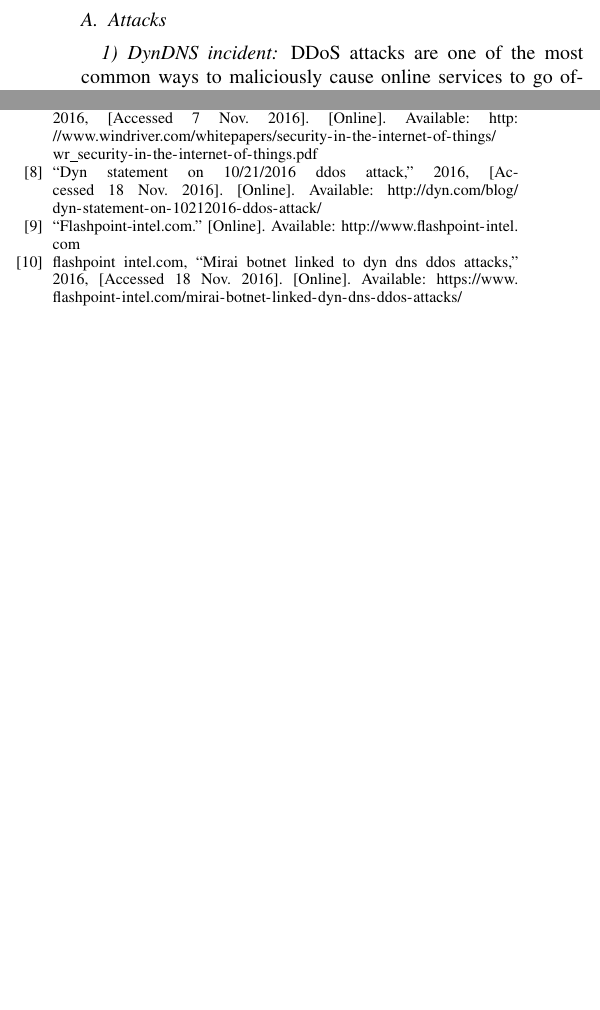
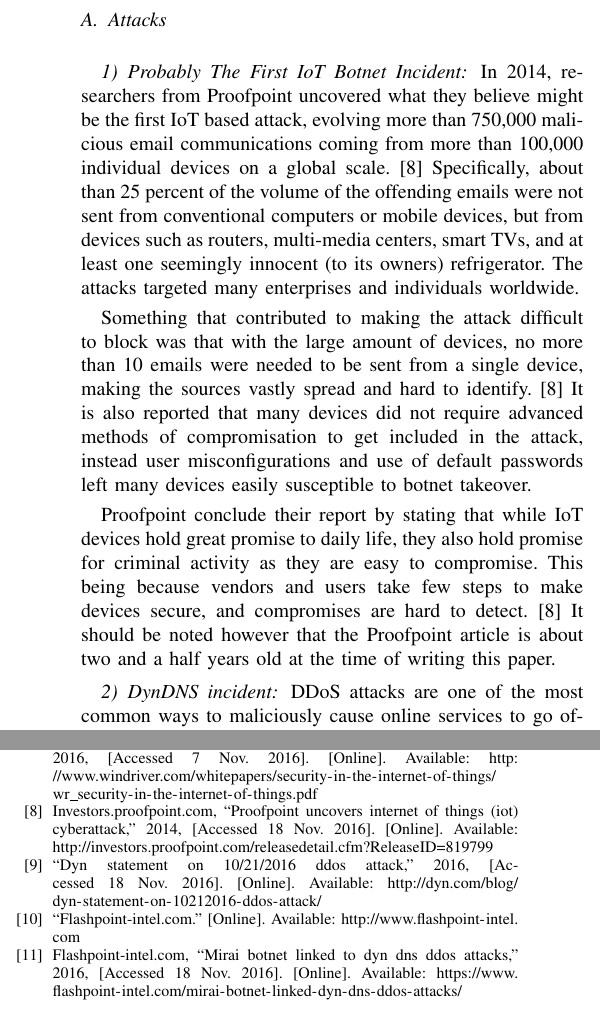
Before and after one commit to codingInSpace/tnm031-lab4, a LaTeX paper (lab4.tex, which reads bib/lab4.bib): two parts of the columns of page 2 of 2, joined at a grey line, cut so that both start at the same text, the shorter picture padded with empty space. Compiled offline with pdfLaTeX; a missing font is replaced by an installed copy or a similar font; a LaTeX package or settings file that is missing is left out.

Commit message:
Write about proofpoint report

```diff
--- a/bib/lab4.bib
+++ b/bib/lab4.bib
@@ -94,3 +94,11 @@ page 996, reference #16.
 	year		= "2016",
 	note		= "[Accessed 18 Nov. 2016]"
 }
+
+@article{proofpoint,
+	author	= "Investors.proofpoint.com",
+	title		= "Proofpoint Uncovers Internet of Things (IoT) Cyberattack",
+	url			= "http://investors.proofpoint.com/releasedetail.cfm?ReleaseID=819799",
+	year		= "2014",
+	note		= "[Accessed 18 Nov. 2016]"
+}
--- a/lab4.tex
+++ b/lab4.tex
@@ -259,3 +259,9 @@ This paper will discuss security and privacy issues with IoT\@: What they are an
 This paper divides security concerns into three different categories: Malicious attacks, safety, and privacy. However, as threats to safety through cyber crime is often a result of breach of privacy, safety and privacy is discussed in combination.
 
 \subsection{Attacks}
+\subsubsection{Probably The First IoT Botnet Incident}
+In 2014, researchers from Proofpoint uncovered what they believe might be the first IoT based attack, evolving more than 750,000 malicious email communications coming from more than 100,000 individual devices on a global scale.\cite{proofpoint} Specifically, about than 25 percent of the volume of the offending emails were not sent from conventional computers or mobile devices, but from devices such as routers, multi-media centers, smart TVs, and at least one seemingly innocent (to its owners) refrigerator. The attacks targeted many enterprises and individuals worldwide.
+
+Something that contributed to making the attack difficult to block was that with the large amount of devices, no more than 10 emails were needed to be sent from a single device, making the sources vastly spread and hard to identify.\cite{proofpoint} It is also reported that many devices did not require advanced methods of compromisation to get included in the attack, instead user misconfigurations and use of default passwords left many devices easily susceptible to botnet takeover.
+
+Proofpoint conclude their report by stating that while IoT devices hold great promise to daily life, they also hold promise for criminal activity as they are easy to compromise. This being because vendors and users take few steps to make devices secure, and compromises are hard to detect.\cite{proofpoint} It should be noted however that the Proofpoint article is about two and a half years old at the time of writing this paper.
```
Also changed, not shown: bib/lab4.bib (2 more changed lines), lab4.tex (5 more changed lines).
